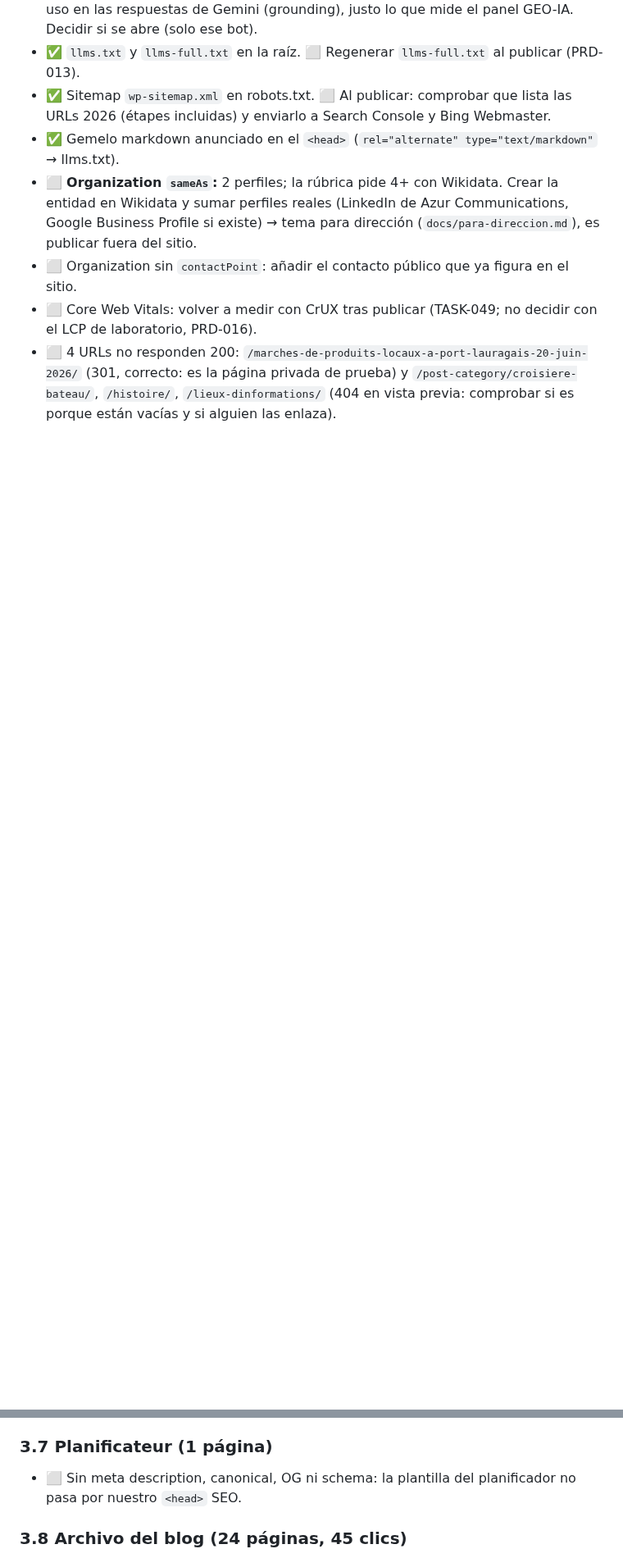
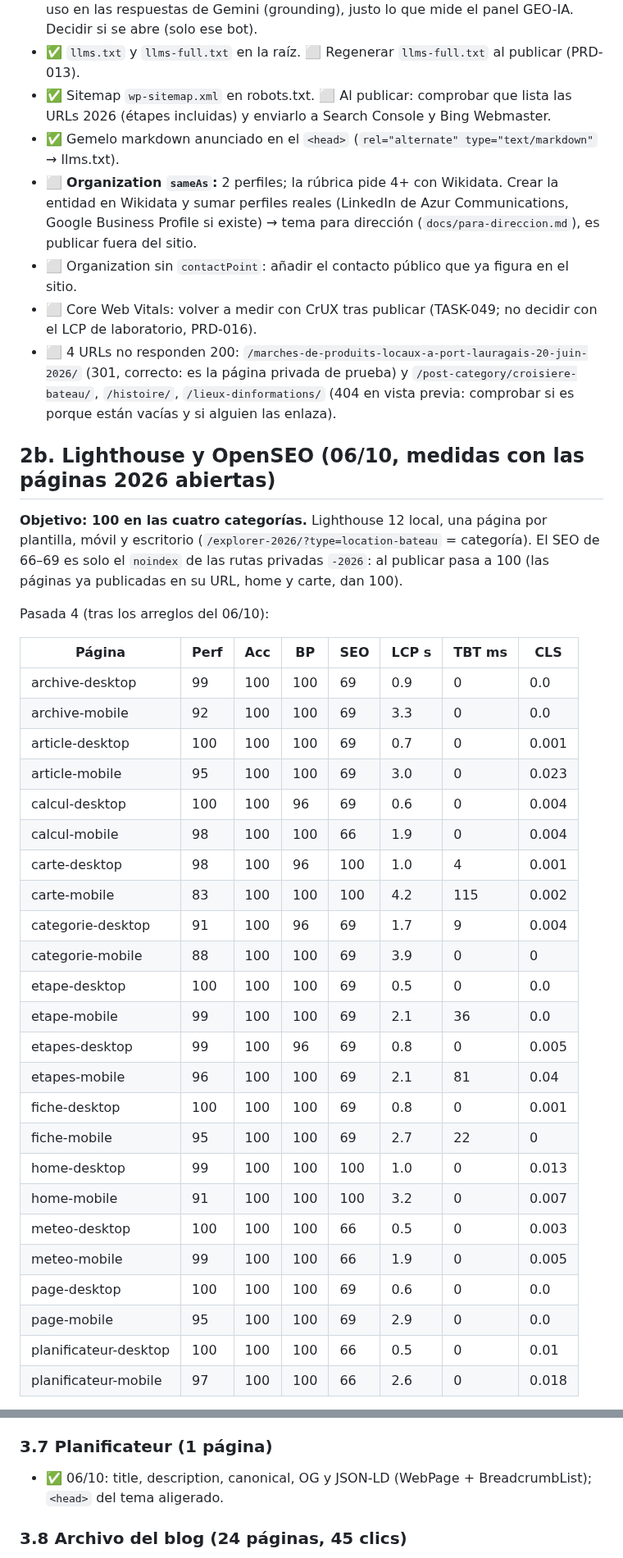
Before and after one commit to Onavarro-francedit/canal_du_midi_new_version, a Markdown page: docs/auditoria-seo-geo-2026.md, 2 parts joined by grey strips. Shown at 82% size. GitHub-like rendering; blank space fills up the shorter version.

Commit message:
docs(seo): Lighthouse y OpenSEO en el seguimiento de la auditoría 2026 (TASK-070)
Co-Authored-By: Claude Opus 5.5 (1M context) <noreply@anthropic.com>

```diff
--- a/docs/auditoria-seo-geo-2026.md
+++ b/docs/auditoria-seo-geo-2026.md
@@ -48,3 +48,39 @@ solo lo medible página a página.
 - ⬜ 4 URLs no responden 200: `/marches-de-produits-locaux-a-port-lauragais-20-juin-2026/` (301, correcto: es la página
   privada de prueba) y `/post-category/croisiere-bateau/`, `/histoire/`, `/lieux-dinformations/` (404 en vista previa:
   comprobar si es porque están vacías y si alguien las enlaza).
+
+## 2b. Lighthouse y OpenSEO (06/10, medidas con las páginas 2026 abiertas)
+
+**Objetivo: 100 en las cuatro categorías.** Lighthouse 12 local, una página por plantilla, móvil y escritorio
+(`/explorer-2026/?type=location-bateau` = categoría). El SEO de 66–69 es solo el `noindex` de las rutas privadas `-2026`:
+al publicar pasa a 100 (las páginas ya publicadas en su URL, home y carte, dan 100).
+
+Pasada 4 (tras los arreglos del 06/10):
+
+| Página | Perf | Acc | BP | SEO | LCP s | TBT ms | CLS |
+|---|---|---|---|---|---|---|---|
+| archive-desktop | 99 | 100 | 100 | 69 | 0.9 | 0 | 0.0 |
+| archive-mobile | 92 | 100 | 100 | 69 | 3.3 | 0 | 0.0 |
+| article-desktop | 100 | 100 | 100 | 69 | 0.7 | 0 | 0.001 |
+| article-mobile | 95 | 100 | 100 | 69 | 3.0 | 0 | 0.023 |
+| calcul-desktop | 100 | 100 | 96 | 69 | 0.6 | 0 | 0.004 |
+| calcul-mobile | 98 | 100 | 100 | 66 | 1.9 | 0 | 0.004 |
+| carte-desktop | 98 | 100 | 96 | 100 | 1.0 | 4 | 0.001 |
+| carte-mobile | 83 | 100 | 100 | 100 | 4.2 | 115 | 0.002 |
+| categorie-desktop | 91 | 100 | 96 | 69 | 1.7 | 9 | 0.004 |
+| categorie-mobile | 88 | 100 | 100 | 69 | 3.9 | 0 | 0 |
+| etape-desktop | 100 | 100 | 100 | 69 | 0.5 | 0 | 0.0 |
+| etape-mobile | 99 | 100 | 100 | 69 | 2.1 | 36 | 0.0 |
+| etapes-desktop | 99 | 100 | 96 | 69 | 0.8 | 0 | 0.005 |
+| etapes-mobile | 96 | 100 | 100 | 69 | 2.1 | 81 | 0.04 |
+| fiche-desktop | 100 | 100 | 100 | 69 | 0.8 | 0 | 0.001 |
+| fiche-mobile | 95 | 100 | 100 | 69 | 2.7 | 22 | 0 |
+| home-desktop | 99 | 100 | 100 | 100 | 1.0 | 0 | 0.013 |
+| home-mobile | 91 | 100 | 100 | 100 | 3.2 | 0 | 0.007 |
+| meteo-desktop | 100 | 100 | 100 | 66 | 0.5 | 0 | 0.003 |
+| meteo-mobile | 99 | 100 | 100 | 66 | 1.9 | 0 | 0.005 |
+| page-desktop | 100 | 100 | 100 | 69 | 0.6 | 0 | 0.0 |
+| page-mobile | 95 | 100 | 100 | 69 | 2.9 | 0 | 0.0 |
+| planificateur-desktop | 100 | 100 | 100 | 66 | 0.5 | 0 | 0.01 |
+| planificateur-mobile | 97 | 100 | 100 | 66 | 2.6 | 0 | 0.018 |
+
@@ -111,7 +176,7 @@ No responden 200: 4 — /marches-de-produits-locaux-a-port-lauragais-20-juin-202
 - ⬜ 5 étapes con menos de 300 palabras: Narbonne (154), Port-la-Nouvelle (125), Marseillan, Trèbes, Portiragnes.
 
 ### 3.7 Planificateur (1 página)
-- ⬜ Sin meta description, canonical, OG ni schema: la plantilla del planificador no pasa por nuestro `<head>` SEO.
+- ✅ 06/10: title, description, canonical, OG y JSON-LD (WebPage + BreadcrumbList); `<head>` del tema aligerado.
 
 ### 3.8 Archivo del blog (24 páginas, 45 clics)
 - ⬜ Titles cortos y descriptions de 93 car.: patrón de plantilla con el nombre de la categoría + « actualités du Canal du Midi ».
```
Also changed, not shown: other parts of docs/auditoria-seo-geo-2026.md (+29 -0 lines), docs/SESSION.md (+14 -0 lines).
